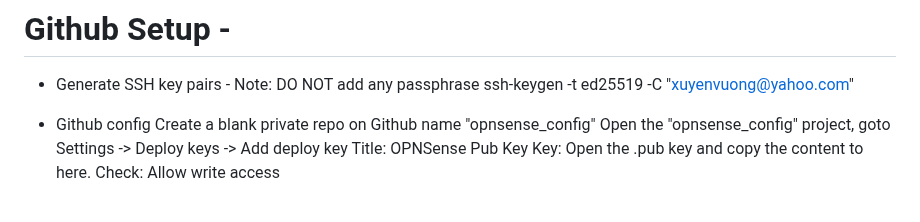
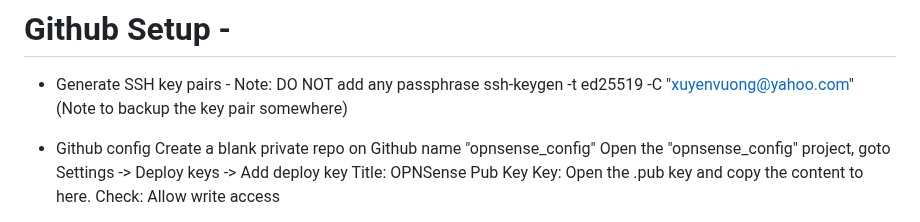
Before and after one commit to xuyenvuong/pi4-pos-setup, a Markdown page: docs/OPNsenseSetup.md, the part around the change. GitHub-like rendering.

Commit message:
Additional minor note

```diff
--- a/docs/OPNsenseSetup.md
+++ b/docs/OPNsenseSetup.md
@@ -100,6 +100,7 @@ https://firebog.net/
 # Github Setup -
 * Generate SSH key pairs - Note: DO NOT add any passphrase
 ssh-keygen -t ed25519 -C "xuyenvuong@yahoo.com"
+(Note to backup the key pair somewhere)
 
 * Github config
 Create a blank private repo on Github name "opnsense_config"
```
